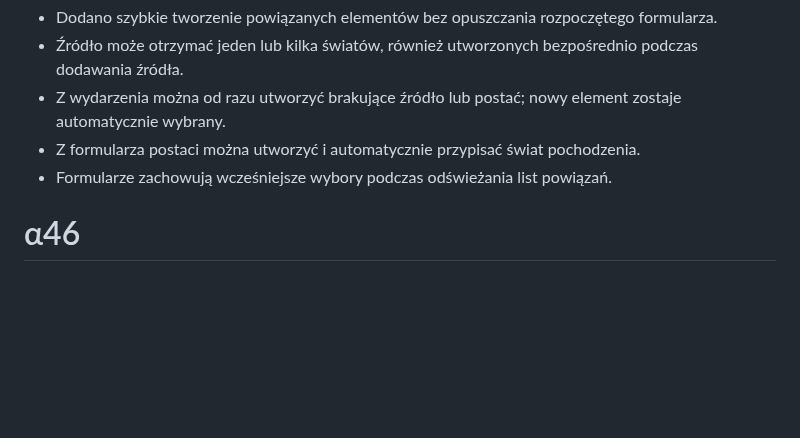
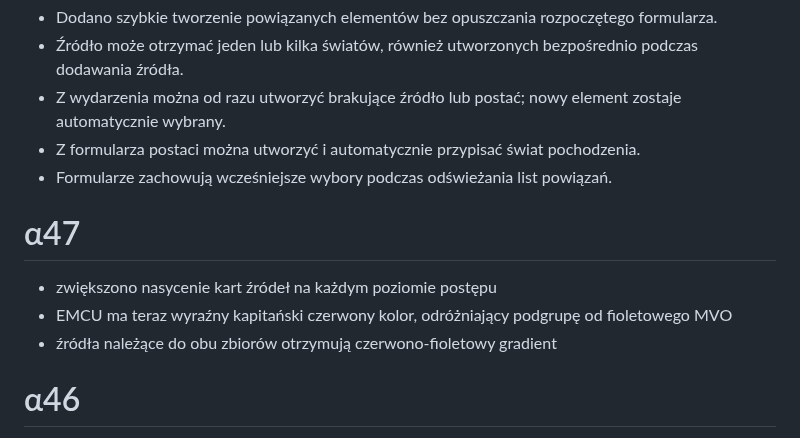
Before and after one commit to hominicus1/Chronizo, a Markdown page: CHANGELOG.md, the part around the change. Rendered like a GitHub page; blank space fills up the shorter version.

Commit message:
Chronizo α47: strengthen source and EMCU colors

```diff
--- a/CHANGELOG.md
+++ b/CHANGELOG.md
@@ -234,6 +234,12 @@
 - Z formularza postaci można utworzyć i automatycznie przypisać świat pochodzenia.
 - Formularze zachowują wcześniejsze wybory podczas odświeżania list powiązań.
 
+# α47
+
+- zwiększono nasycenie kart źródeł na każdym poziomie postępu
+- EMCU ma teraz wyraźny kapitański czerwony kolor, odróżniający podgrupę od fioletowego MVO
+- źródła należące do obu zbiorów otrzymują czerwono-fioletowy gradient
+
 # α46
 
 - porównano wszystkie dziesięć zakładek VO z głównym Multiversal VO
```
